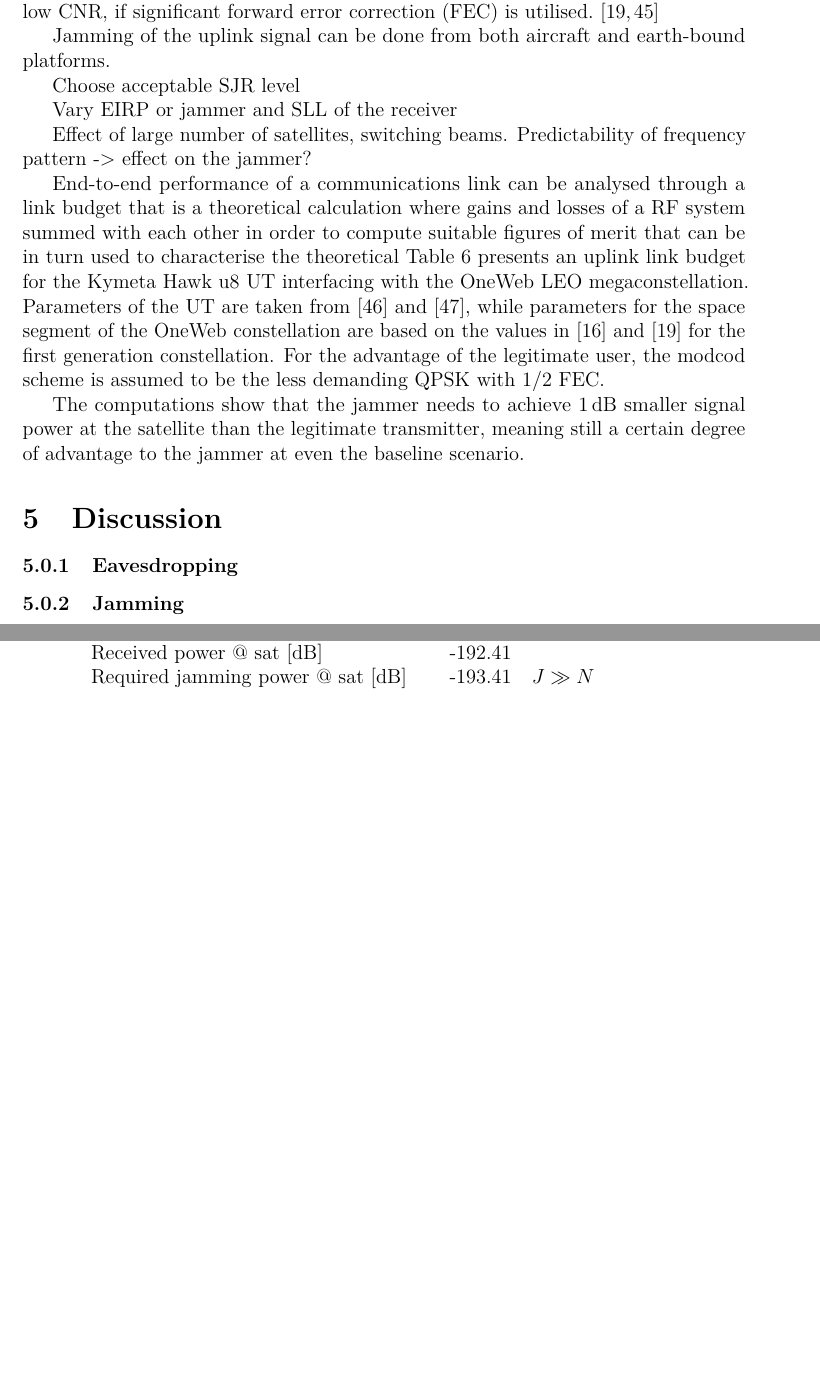
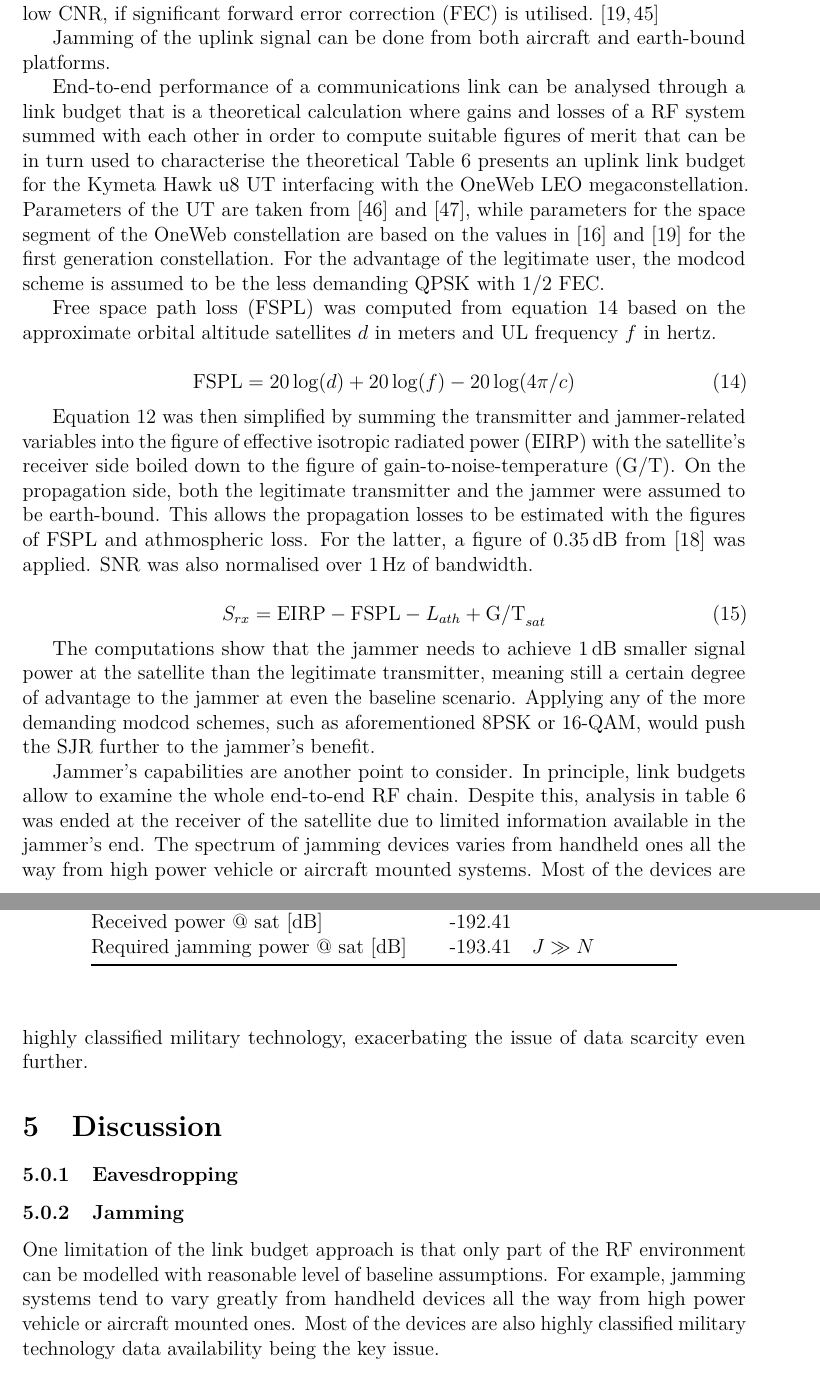
Before and after one commit to msaynevirta/vsat-uplink-interception, a LaTeX thesis (doc/main.tex): two parts of pages 37 and 38 of 46 before the commit and two parts of pages 37 and 38 of 47 after it, joined at a grey line, cut so that both start at the same text, the shorter picture padded with empty space. The pictures show the PDF file doc/main.pdf that the author committed with the source.

Commit message:
explanations for the jamming link budget

```diff
--- a/doc/main.tex
+++ b/doc/main.tex
@@ -1362,17 +1362,23 @@ Jamming of the uplink signal can be done from both aircraft and earth-bound plat
 
 % Downlink
 % When it comes to jamming, two main scenarios arise. The jammer can either be in the rough area of the main beam or elsewhere, which leads to different gain figures at the receiver's end. This means that the jammer is either transmitting in the receiver's main lobe, side lobe or nulls between these. While the latter can be simply be ruled out due to the high attenuation, the two prior provide a chance for the jammer to interfere with the legitimate transmission. Side lobe level (SLL) of the modern constellations is not known for both the satellites and the terminals. We can though estimate it based on constraints like the ITU radio regulations, which set inherent limits for the maximum allowable power flux density to limit interference. In \cite{hills2023controlling}, the authors estimated maximum allowable sidelobe levels for the first generation Starlink and OneWeb constellations at $-32.9$ and \qty{-24.0}{\decibel} respectively.
-
-Choose acceptable SJR level
-
-Vary EIRP or jammer and SLL of the receiver
-
-Effect of large number of satellites, switching beams. Predictability of frequency pattern -> effect on the jammer?
 
 End-to-end performance of a communications link can be analysed through a link budget that is a theoretical calculation where gains and losses of a RF system summed with each other in order to compute suitable figures of merit that can be in turn used to characterise the theoretical
 Table \ref{table-ul-jamming-link-budget} presents an uplink link budget for the Kymeta Hawk u8 UT interfacing with the OneWeb LEO megaconstellation.
 Parameters of the UT are taken from \cite{kymeta2022hawk} and \cite{kymeta2020mod}, while parameters for the space segment of the OneWeb constellation are based on the values in \cite{worldvu2016loi} and \cite{allen2022terrestrial} for the first generation constellation.
 For the advantage of the legitimate user, the modcod scheme is assumed to be the less demanding QPSK with $1/2$ FEC.
+
+Free space path loss (FSPL) was computed from equation \ref{eq-fspl} based on the approximate orbital altitude satellites $d$ in meters and UL frequency $f$ in hertz.
+
+\begin{equation} \label{eq-fspl}
+  \mathrm{FSPL} = 20\log(d)+20\log(f)-20\log(4\pi / c)
+\end{equation}
+
+Equation \ref{eq-signal-power-full} was then simplified by summing the transmitter and jammer-related variables into the figure of effective isotropic radiated power (EIRP) with the satellite's receiver side boiled down to the figure of gain-to-noise-temperature (G/T). On the propagation side, both the legitimate transmitter and the jammer were assumed to be earth-bound. This allows the propagation losses to be estimated with the figures of FSPL and athmospheric loss. For the latter, a figure of \SI{0.35}{\deci\bel} from \cite{kymeta2019link} was applied. SNR was also normalised over \SI{1}{\hertz} of bandwidth.
+
+\begin{equation} \label{eq-signal-power-simplified}
+  S_{rx} = \mathrm{EIRP} - \mathrm{FSPL} - L_{ath} + \mathrm{G/T}_{sat}
+\end{equation}
 
 \begin{table}[h]
   \centering
@@ -1407,14 +1413,22 @@ For the advantage of the legitimate user, the modcod scheme is assumed to be the
 \end{table}
 
 The computations show that the jammer needs to achieve \SI{1}{\deci\bel} smaller signal power at the satellite than the legitimate transmitter, meaning still a certain degree of advantage to the jammer at even the baseline scenario.
-
+Applying any of the more demanding modcod schemes, such as aforementioned 8PSK or 16-QAM, would push the SJR further to the jammer's benefit.
+
+Jammer's capabilities are another point to consider.
+In principle, link budgets allow to examine the whole end-to-end RF chain.
+Despite this, analysis in table \ref{table-ul-jamming-link-budget} was ended at the receiver of the satellite due to limited information available in the jammer's end.
+The spectrum of jamming devices varies from handheld ones all the way from high power vehicle or aircraft mounted systems.
+Most of the devices are highly classified military technology, exacerbating the issue of data scarcity even further.
 
 \section{Discussion}
 \subsubsection{Eavesdropping}
 % Ylen artikkeli venäjän radalla olevista GEO-kuuntelusta, vrt. ikkunan pituuteen ja liiketekijöihin.
 \subsubsection{Jamming}
+
+One limitation of the link budget approach is that only part of the RF environment can be modelled with reasonable level of baseline assumptions. For example, jamming systems tend to vary greatly from handheld devices all the way from high power vehicle or aircraft mounted ones. Most of the devices are also highly classified military technology data availability being the key issue.
+
 \subsubsection{Radiolocation}
-
 
 T\"ass\"a osassa esitet\"a\"an tulokset ja vastataan tutkielman alussa
 esitettyihin tutkimuskysymyksiin.
```
Also changed, not shown: doc/main.pdf, doc/main.tex (10 more changed lines).
